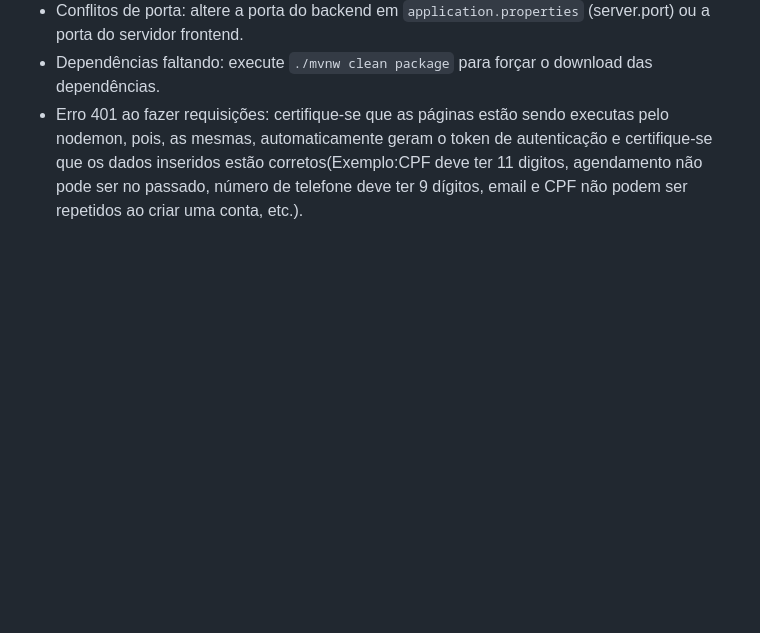
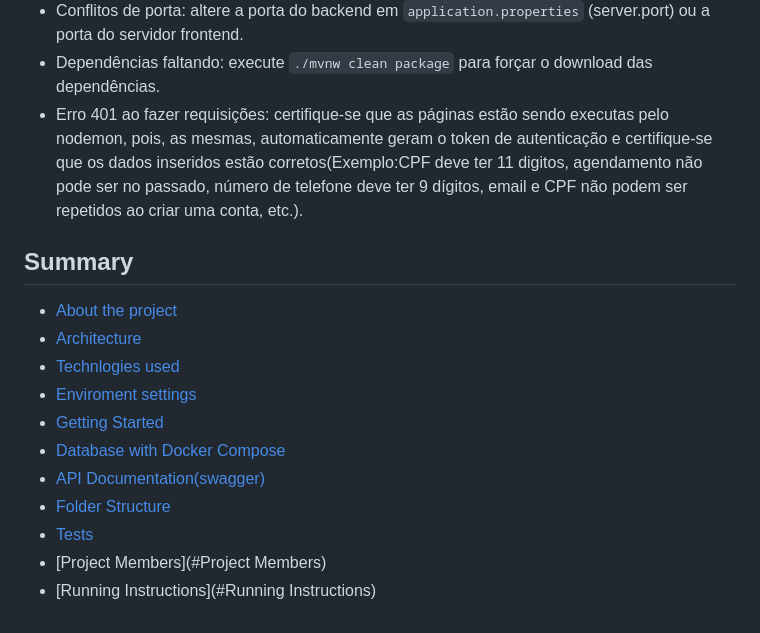
Before and after one commit to DevNoahF/VrumVrumHealth, a Markdown page: README.md, the part around the change. Rendered like a GitHub page; blank space fills up the shorter version.

Commit message:
Summary translated

```diff
--- a/README.md
+++ b/README.md
@@ -215,3 +215,18 @@ Solução de problemas comuns
 - Conflitos de porta: altere a porta do backend em `application.properties` (server.port) ou a porta do servidor frontend.
 - Dependências faltando: execute `./mvnw clean package` para forçar o download das dependências.
 - Erro 401 ao fazer requisições: certifique-se que as páginas estão sendo executas pelo nodemon, pois, as mesmas, automaticamente geram o token de autenticação e certifique-se que os dados inseridos estão corretos(Exemplo:CPF deve ter 11 digitos, agendamento não pode ser no passado, número de telefone deve ter 9 dígitos, email e CPF não podem ser repetidos ao criar uma conta, etc.).
+
+<!--É bom adicionar algum texto aqui antes de começar direto no sumário?-->
+
+## Summary
+- [About the project](#About-the-project)
+- [Architecture](#architecture)
+- [Technlogies used](#Technologies-used)<!--Acredito que isso esteja certo, farei uma analise mais aprofundada para descobrir-->
+- [Enviroment settings](#Enviroment-settings)
+- [Getting Started](#Getting-started)
+- [Database with Docker Compose](#Database-with-docker-compose)
+- [API Documentation(swagger)](#Swagger-API-documentation)
+- [Folder Structure](#Folder-strucure)
+- [Tests](#Tests)
+- [Project Members](#Project Members)
+- [Running Instructions](#Running Instructions)
```
